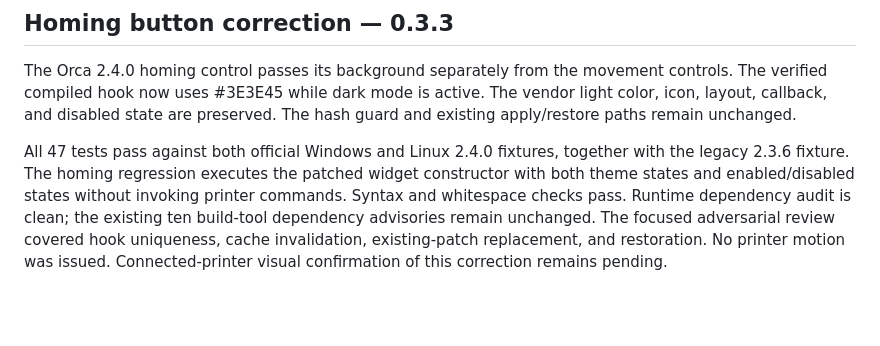
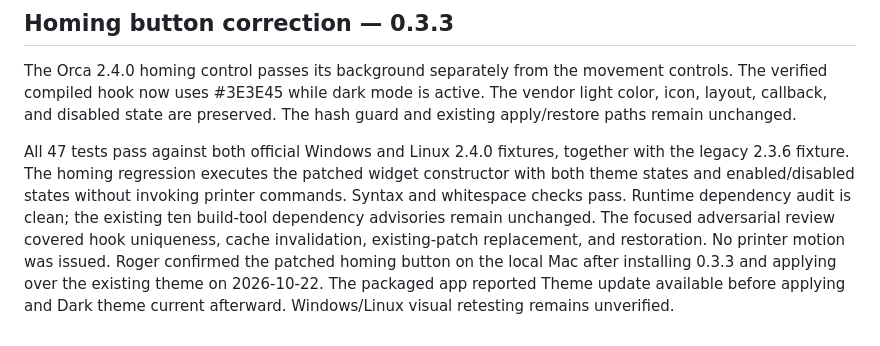
Before and after one commit to rdcstout/Snorca-After-Dark, a Markdown page: docs/DEVELOPMENT.md, the part around the change. Drawn GitHub-style; blank space fills up the shorter version.

Commit message:
Record local homing-button visual confirmation

```diff
--- a/docs/DEVELOPMENT.md
+++ b/docs/DEVELOPMENT.md
@@ -38,4 +38,4 @@ Active-print status and hands-on 2.4.0 Windows/Linux appearance have not been te
 
 The Orca 2.4.0 homing control passes its background separately from the movement controls. The verified compiled hook now uses #3E3E45 while dark mode is active. The vendor light color, icon, layout, callback, and disabled state are preserved. The hash guard and existing apply/restore paths remain unchanged.
 
-All 47 tests pass against both official Windows and Linux 2.4.0 fixtures, together with the legacy 2.3.6 fixture. The homing regression executes the patched widget constructor with both theme states and enabled/disabled states without invoking printer commands. Syntax and whitespace checks pass. Runtime dependency audit is clean; the existing ten build-tool dependency advisories remain unchanged. The focused adversarial review covered hook uniqueness, cache invalidation, existing-patch replacement, and restoration. No printer motion was issued. Connected-printer visual confirmation of this correction remains pending.
+All 47 tests pass against both official Windows and Linux 2.4.0 fixtures, together with the legacy 2.3.6 fixture. The homing regression executes the patched widget constructor with both theme states and enabled/disabled states without invoking printer commands. Syntax and whitespace checks pass. Runtime dependency audit is clean; the existing ten build-tool dependency advisories remain unchanged. The focused adversarial review covered hook uniqueness, cache invalidation, existing-patch replacement, and restoration. No printer motion was issued. Roger confirmed the patched homing button on the local Mac after installing 0.3.3 and applying over the existing theme on 2026-10-22. The packaged app reported Theme update available before applying and Dark theme current afterward. Windows/Linux visual retesting remains unverified.
```
